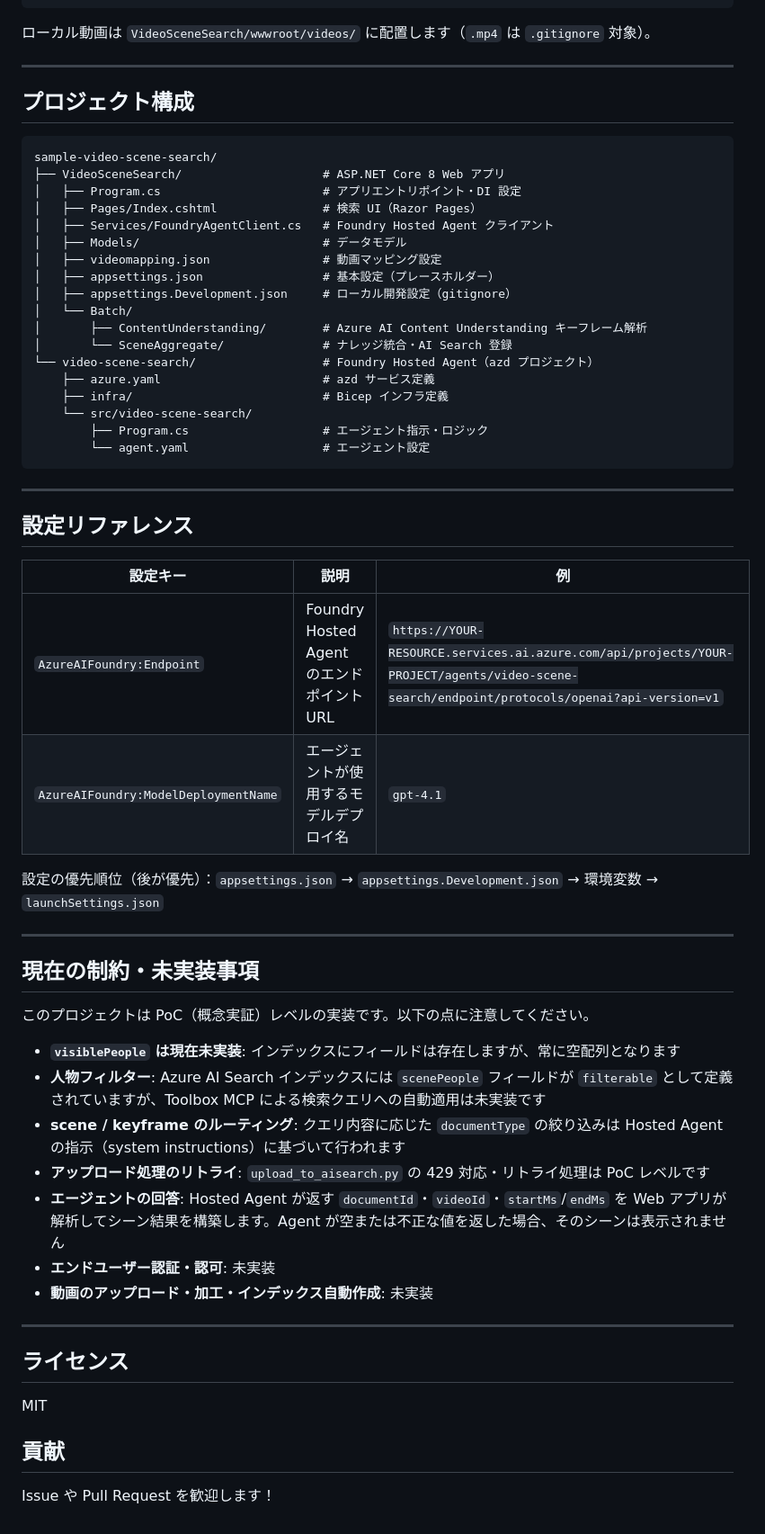
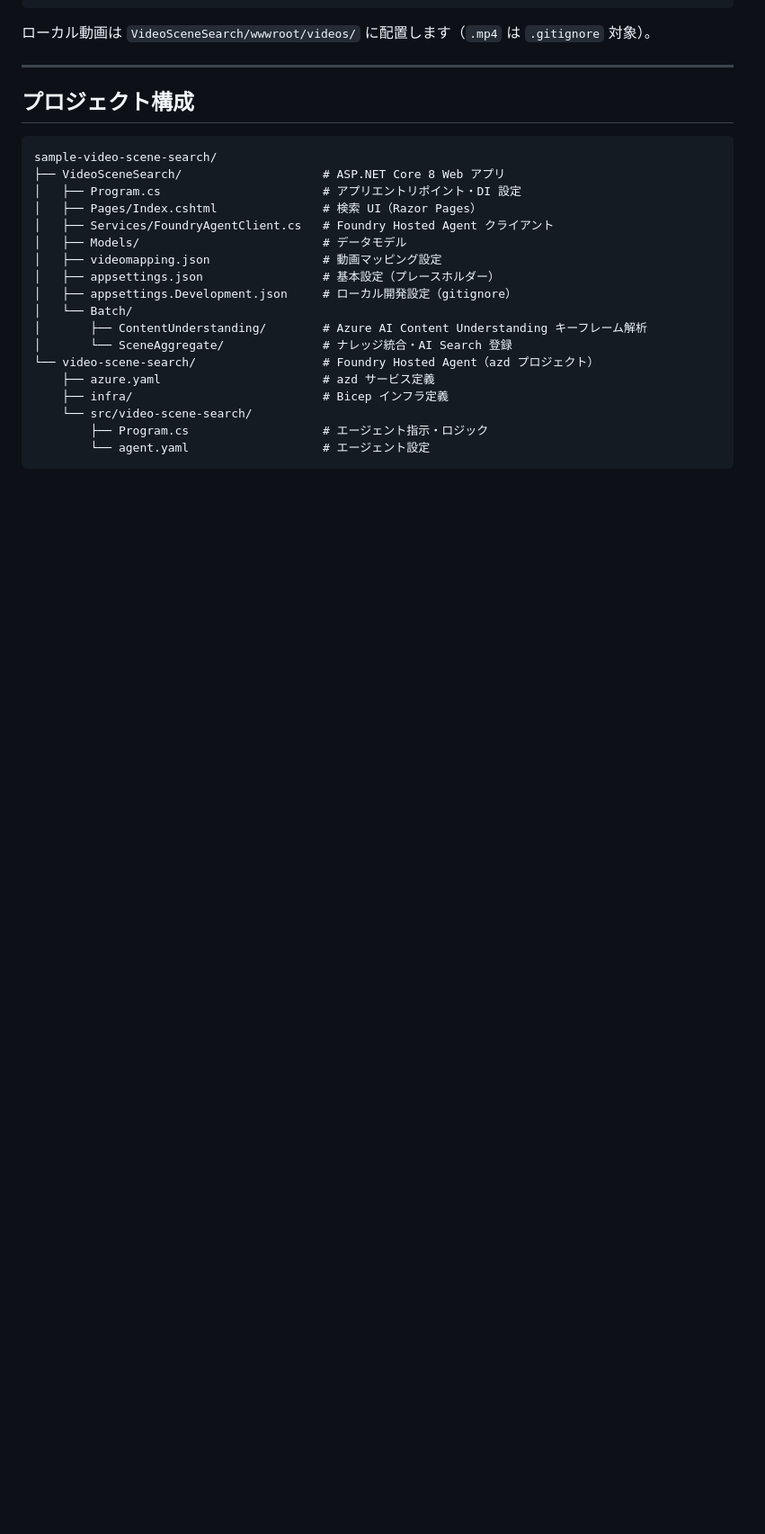
Before and after one commit to tatatatamami/sample-video-scene-search, a Markdown page: README.md, the part around the change. Shown at 90% size. GitHub-like rendering; blank space fills up the shorter version.

Commit message:
docs: remove settings reference, constraints, license and contribution sections from README

````diff
--- a/README.md
+++ b/README.md
@@ -301,38 +301,3 @@ sample-video-scene-search/
         ├── Program.cs                   # エージェント指示・ロジック
         └── agent.yaml                   # エージェント設定
 ```
-
----
-
-## 設定リファレンス
-
-| 設定キー | 説明 | 例 |
-|---------|------|-----|
-| `AzureAIFoundry:Endpoint` | Foundry Hosted Agent のエンドポイント URL | `https://YOUR-RESOURCE.services.ai.azure.com/api/projects/YOUR-PROJECT/agents/video-scene-search/endpoint/protocols/openai?api-version=v1` |
-| `AzureAIFoundry:ModelDeploymentName` | エージェントが使用するモデルデプロイ名 | `gpt-4.1` |
-
-設定の優先順位（後が優先）：`appsettings.json` → `appsettings.Development.json` → 環境変数 → `launchSettings.json`
-
----
-
-## 現在の制約・未実装事項
-
-このプロジェクトは PoC（概念実証）レベルの実装です。以下の点に注意してください。
-
-- **`visiblePeople` は現在未実装**: インデックスにフィールドは存在しますが、常に空配列となります
-- **人物フィルター**: Azure AI Search インデックスには `scenePeople` フィールドが `filterable` として定義されていますが、Toolbox MCP による検索クエリへの自動適用は未実装です
-- **scene / keyframe のルーティング**: クエリ内容に応じた `documentType` の絞り込みは Hosted Agent の指示（system instructions）に基づいて行われます
-- **アップロード処理のリトライ**: `upload_to_aisearch.py` の 429 対応・リトライ処理は PoC レベルです
-- **エージェントの回答**: Hosted Agent が返す `documentId`・`videoId`・`startMs`/`endMs` を Web アプリが解析してシーン結果を構築します。Agent が空または不正な値を返した場合、そのシーンは表示されません
-- **エンドユーザー認証・認可**: 未実装
-- **動画のアップロード・加工・インデックス自動作成**: 未実装
-
----
-
-## ライセンス
-
-MIT
-
-## 貢献
-
-Issue や Pull Request を歓迎します！
````
